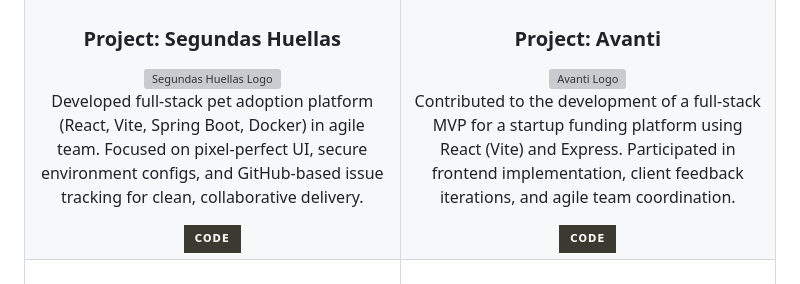
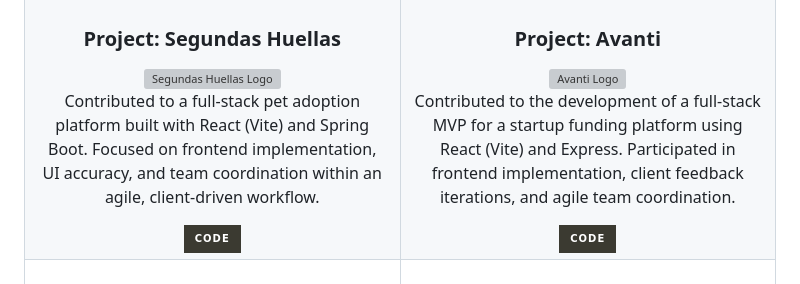
Before and after one commit to sosaian/Sosaian, a Markdown page: README.md, the part around the change. Drawn GitHub-style; badges without logos; grey boxes are pictures that could not be loaded.

Commit message:
Update Segundas Huellas' project description in README.md

```diff
--- a/README.md
+++ b/README.md
@@ -59,7 +59,7 @@
                 <div style="height:200px;display:grid;place-items:center;">
                     <img src="https://github.com/user-attachments/assets/58f27a8a-dd65-4fe2-b2f3-743a0a02c778" alt="Segundas Huellas Logo">
                 </div>
-                <p style="min-height:5rlh;text-align:left;text-wrap:balance">Developed full-stack pet adoption platform (React, Vite, Spring Boot, Docker) in agile team. Focused on pixel-perfect UI, secure environment configs, and GitHub-based issue tracking for clean, collaborative delivery.</p>
+                <p style="min-height:5rlh;text-align:left;text-wrap:balance">Contributed to a full-stack pet adoption platform built with React (Vite) and Spring Boot. Focused on frontend implementation, UI accuracy, and team coordination within an agile, client-driven workflow.</p>
                 <div>
                     <a href="https://github.com/No-Country-simulation/C22-23-t-webapp" target="_blank">
                         <img src="https://img.shields.io/badge/Code-3b3a31?style=for-the-badge&logo=github&logoColor=white" height="48" alt="View this project's code" style="border-width:0.1rem;border-radius:12px">
```
